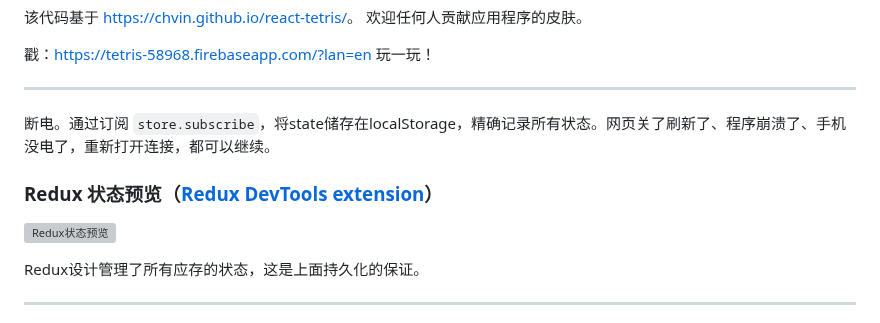
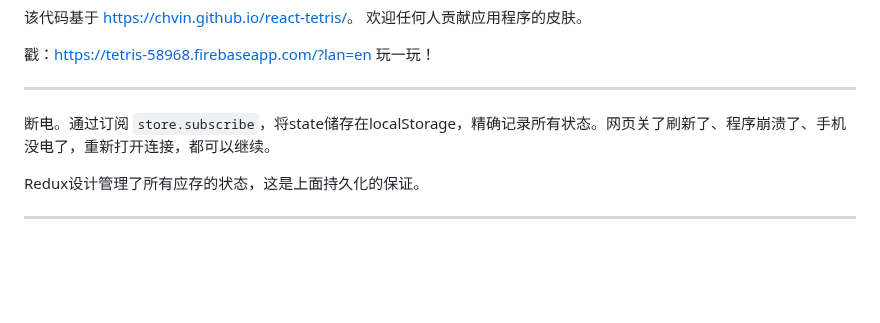
Before and after one commit to DarkArtistry/world-react-tetris, a Markdown page: README-CN.md, the part around the change. Drawn GitHub-style; blank space fills up the shorter version; grey boxes are pictures that could not be loaded.

```diff
--- a/README-CN.md
+++ b/README-CN.md
@@ -15,9 +15,6 @@ Please view [README.md](https://github.com/chvin/react-tetris/blob/master/README
 
 ----
 断电。通过订阅 `store.subscribe`，将state储存在localStorage，精确记录所有状态。网页关了刷新了、程序崩溃了、手机没电了，重新打开连接，都可以继续。
-
-### Redux 状态预览（[Redux DevTools extension](https://github.com/zalmoxisus/redux-devtools-extension)）
-![Redux状态预览](https://img.alicdn.com/tps/TB1hGQqNXXXXXX3XFXXXXXXXXXX-640-381.gif)
 
 Redux设计管理了所有应存的状态，这是上面持久化的保证。
 
```
Also changed, not shown: README.md (+0 -3 lines).
